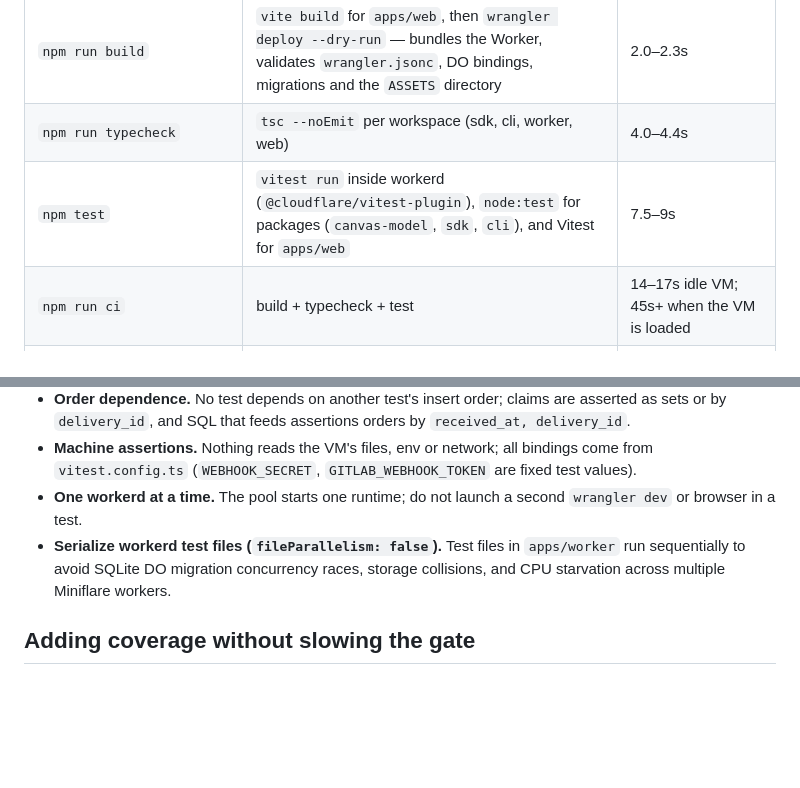
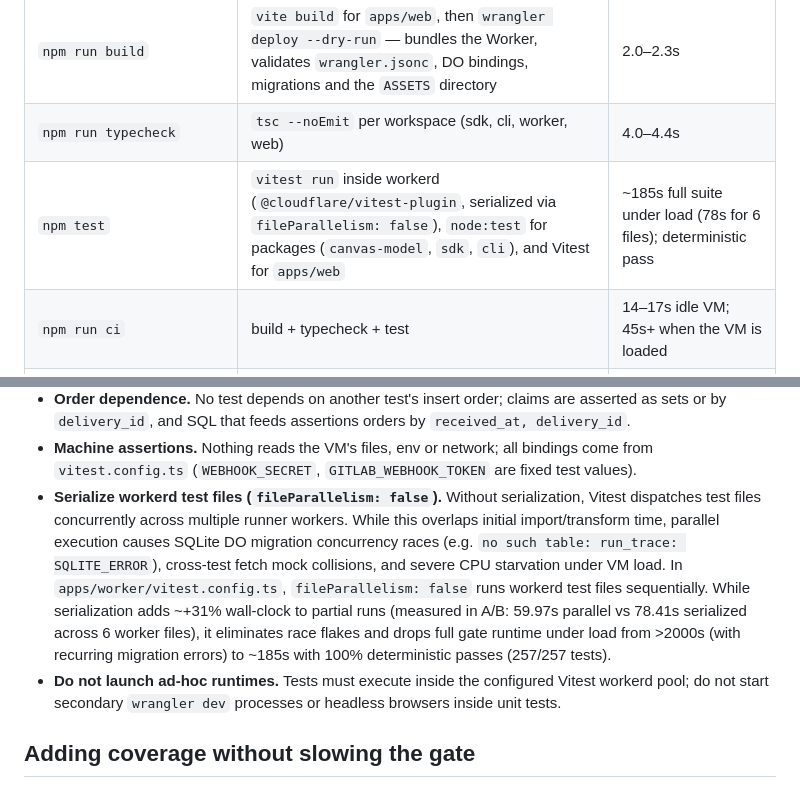
Before and after one commit to PaulKinlan/cloud-factory-cf, a Markdown page: docs/speed.md, 2 parts joined by grey strips. Rendered like a GitHub page; blank space fills up the shorter version.

Commit message:
docs(speed): reconcile workerd concurrency model and document serialization cost (cloud-factory-cf-55z9, cloud-factory-cf-z5i8)
- Resolve contradiction between workerd runtime model description and file serialization
- Document measured serialization cost (~+31% on subset, 59.97s vs 78.41s) and the flake-elimination trade-off (>2000s under load to ~185s deterministic pass)
- Update test budget table entry for serialized workerd suite

Release-note: Documented workerd vitest file serialization cost and reconciled concurrency model in docs/speed.md.

```diff
--- a/docs/speed.md
+++ b/docs/speed.md
@@ -11,7 +11,7 @@ served by `fleet-deps`.
 | --- | --- | --- |
 | `npm run build` | `vite build` for `apps/web`, then `wrangler deploy --dry-run` — bundles the Worker, validates `wrangler.jsonc`, DO bindings, migrations and the `ASSETS` directory | 2.0–2.3s |
 | `npm run typecheck` | `tsc --noEmit` per workspace (sdk, cli, worker, web) | 4.0–4.4s |
-| `npm test` | `vitest run` inside workerd (`@cloudflare/vitest-plugin`), `node:test` for packages (`canvas-model`, `sdk`, `cli`), and Vitest for `apps/web` | 7.5–9s |
+| `npm test` | `vitest run` inside workerd (`@cloudflare/vitest-plugin`, serialized via `fileParallelism: false`), `node:test` for packages (`canvas-model`, `sdk`, `cli`), and Vitest for `apps/web` | ~185s full suite under load (78s for 6 files); deterministic pass |
 | `npm run ci` | build + typecheck + test | 14–17s idle VM; 45s+ when the VM is loaded |
 | `npm run test:file -- test/<file>.test.ts` | one workerd test file | 2–3s |
 | `npm run test -w @factory-cloud/canvas-model` | `node:test` model tests (`packages/canvas-model`) | 0.2s |
@@ -200,11 +200,19 @@ These are the pathologies that turn one lane's change red for everyone else:
 - **Machine assertions.** Nothing reads the VM's files, env or network; all
   bindings come from `vitest.config.ts` (`WEBHOOK_SECRET`,
   `GITLAB_WEBHOOK_TOKEN` are fixed test values).
-- **One workerd at a time.** The pool starts one runtime; do not launch a second
-  `wrangler dev` or browser in a test.
-- **Serialize workerd test files (`fileParallelism: false`).** Test files in
-  `apps/worker` run sequentially to avoid SQLite DO migration concurrency races,
-  storage collisions, and CPU starvation across multiple Miniflare workers.
+- **Serialize workerd test files (`fileParallelism: false`).** Without serialization,
+  Vitest dispatches test files concurrently across multiple runner workers. While this
+  overlaps initial import/transform time, parallel execution causes SQLite DO migration
+  concurrency races (e.g. `no such table: run_trace: SQLITE_ERROR`), cross-test fetch
+  mock collisions, and severe CPU starvation under VM load. In `apps/worker/vitest.config.ts`,
+  `fileParallelism: false` runs workerd test files sequentially. While serialization
+  adds ~+31% wall-clock to partial runs (measured in A/B: 59.97s parallel vs 78.41s
+  serialized across 6 worker files), it eliminates race flakes and drops full gate
+  runtime under load from >2000s (with recurring migration errors) to ~185s with 100%
+  deterministic passes (257/257 tests).
+- **Do not launch ad-hoc runtimes.** Tests must execute inside the configured Vitest
+  workerd pool; do not start secondary `wrangler dev` processes or headless browsers
+  inside unit tests.
 
 ## Adding coverage without slowing the gate
 
```
